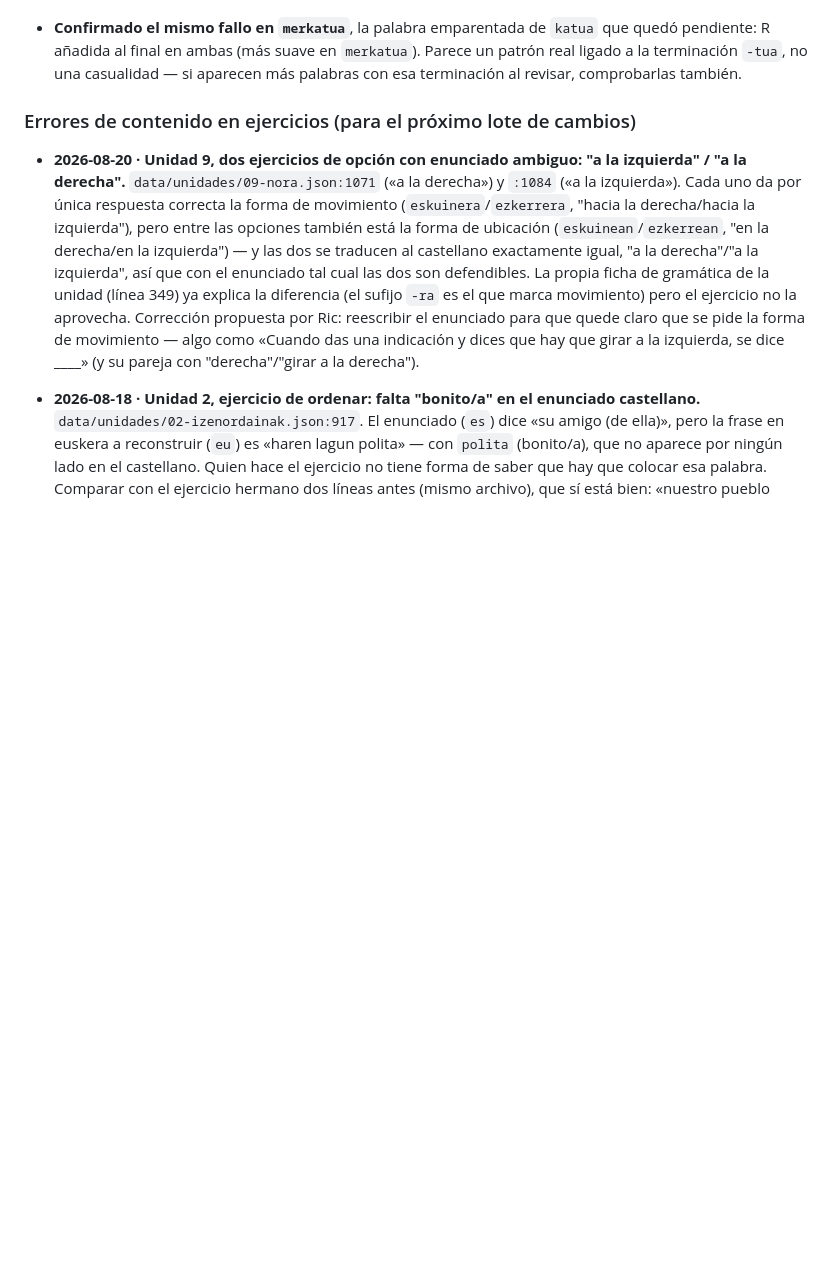
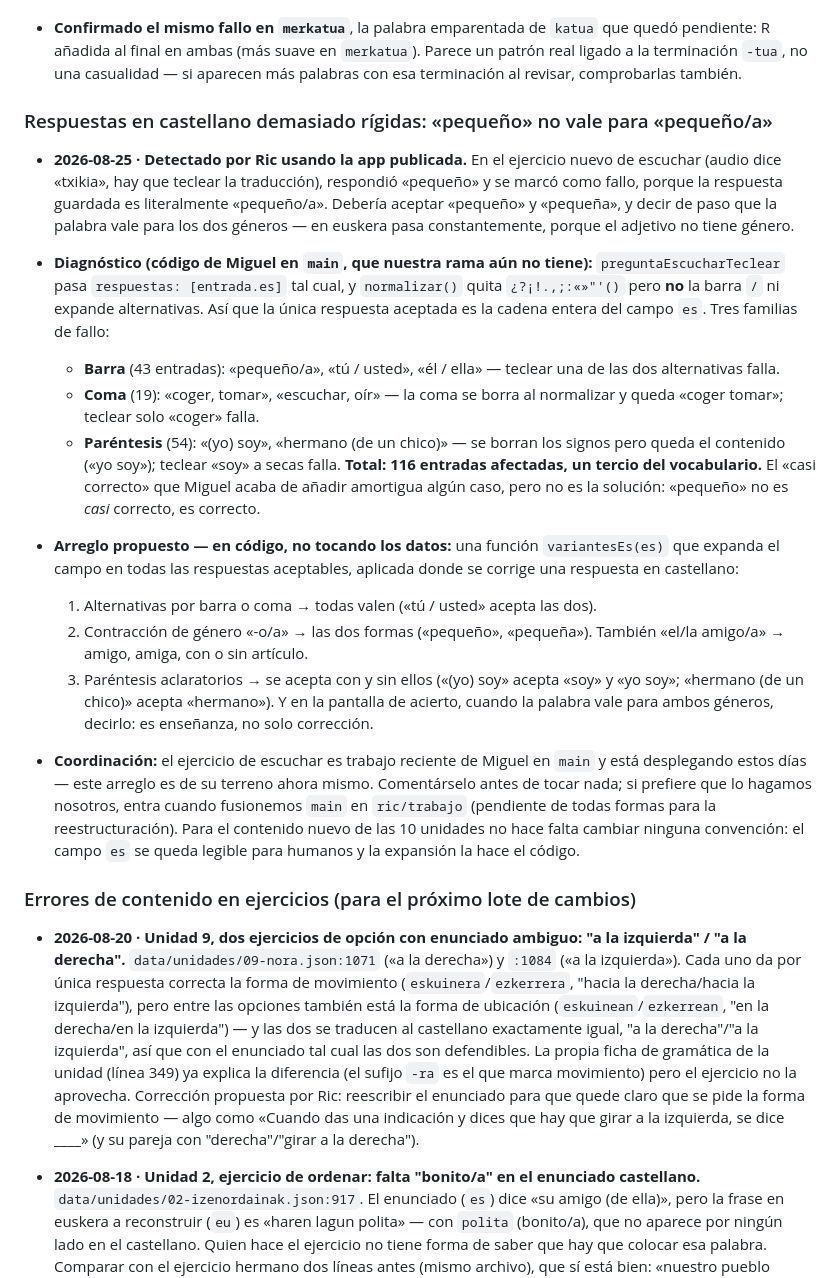
Before and after one commit to miguelanonimo/euskaraz, a Markdown page: docs/ideas-ric.md, the part around the change. GitHub-like rendering; blank space fills up the shorter version.

Commit message:
Anota rigidez de respuestas en castellano: 116 entradas afectadas
'pequeño' falla contra 'pequeño/a' en el ejercicio de escuchar de main.
Tres familias: barra (43), coma (19), paréntesis (54). Propone
variantesEs() en código, sin tocar datos, y avisar cuando una palabra
vale para ambos géneros. Terreno de Miguel ahora mismo: coordinar.

Co-Authored-By: Claude Fable 5 <noreply@anthropic.com>

```diff
--- a/docs/ideas-ric.md
+++ b/docs/ideas-ric.md
@@ -260,6 +260,55 @@ comparten este error (confirmado de oído en `jaten dut`).
   `merkatua`). Parece un patrón real ligado a la terminación `-tua`, no
   una casualidad — si aparecen más palabras con esa terminación al
   revisar, comprobarlas también.
+
+### Respuestas en castellano demasiado rígidas: «pequeño» no vale para «pequeño/a»
+
+- **2026-08-25 · Detectado por Ric usando la app publicada.** En el
+  ejercicio nuevo de escuchar (audio dice «txikia», hay que teclear la
+  traducción), respondió «pequeño» y se marcó como fallo, porque la
+  respuesta guardada es literalmente «pequeño/a». Debería aceptar
+  «pequeño» y «pequeña», y decir de paso que la palabra vale para los
+  dos géneros — en euskera pasa constantemente, porque el adjetivo no
+  tiene género.
+
+- **Diagnóstico (código de Miguel en `main`, que nuestra rama aún no
+  tiene):** `preguntaEscucharTeclear` pasa `respuestas: [entrada.es]`
+  tal cual, y `normalizar()` quita `¿?¡!.,;:«»"'()` pero **no** la
+  barra `/` ni expande alternativas. Así que la única respuesta
+  aceptada es la cadena entera del campo `es`. Tres familias de fallo:
+  - **Barra** (43 entradas): «pequeño/a», «tú / usted», «él / ella» —
+    teclear una de las dos alternativas falla.
+  - **Coma** (19): «coger, tomar», «escuchar, oír» — la coma se borra
+    al normalizar y queda «coger tomar»; teclear solo «coger» falla.
+  - **Paréntesis** (54): «(yo) soy», «hermano (de un chico)» — se
+    borran los signos pero queda el contenido («yo soy»); teclear
+    «soy» a secas falla.
+  **Total: 116 entradas afectadas, un tercio del vocabulario.** El
+  «casi correcto» que Miguel acaba de añadir amortigua algún caso, pero
+  no es la solución: «pequeño» no es *casi* correcto, es correcto.
+
+- **Arreglo propuesto — en código, no tocando los datos:** una función
+  `variantesEs(es)` que expanda el campo en todas las respuestas
+  aceptables, aplicada donde se corrige una respuesta en castellano:
+  1. Alternativas por barra o coma → todas valen («tú / usted» acepta
+     las dos).
+  2. Contracción de género «-o/a» → las dos formas («pequeño»,
+     «pequeña»). También «el/la amigo/a» → amigo, amiga, con o sin
+     artículo.
+  3. Paréntesis aclaratorios → se acepta con y sin ellos («(yo) soy»
+     acepta «soy» y «yo soy»; «hermano (de un chico)» acepta
+     «hermano»).
+  Y en la pantalla de acierto, cuando la palabra vale para ambos
+  géneros, decirlo: es enseñanza, no solo corrección.
+
+- **Coordinación:** el ejercicio de escuchar es trabajo reciente de
+  Miguel en `main` y está desplegando estos días — este arreglo es de
+  su terreno ahora mismo. Comentárselo antes de tocar nada; si prefiere
+  que lo hagamos nosotros, entra cuando fusionemos `main` en
+  `ric/trabajo` (pendiente de todas formas para la reestructuración).
+  Para el contenido nuevo de las 10 unidades no hace falta cambiar
+  ninguna convención: el campo `es` se queda legible para humanos y la
+  expansión la hace el código.
 
 ### Errores de contenido en ejercicios (para el próximo lote de cambios)
 
```
